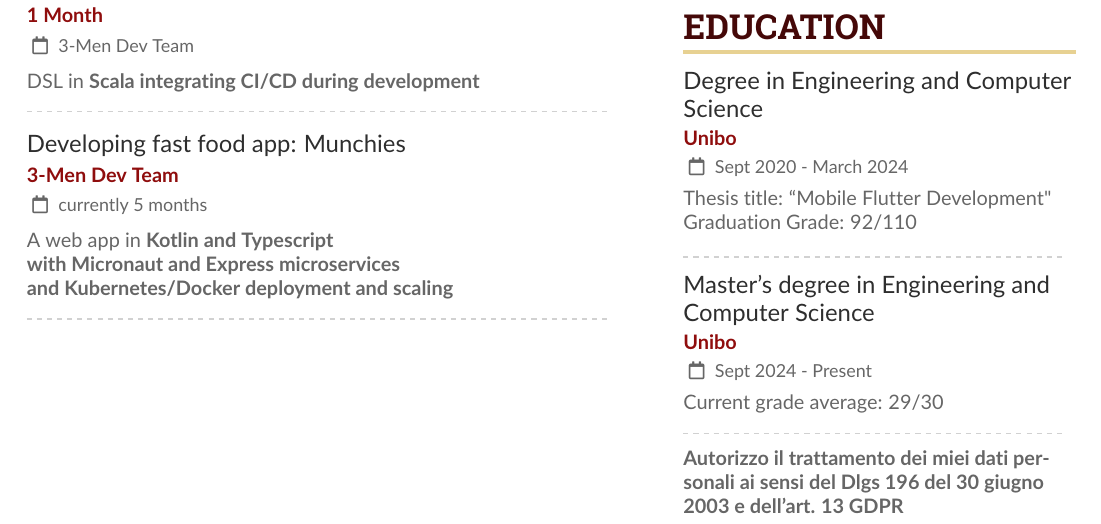
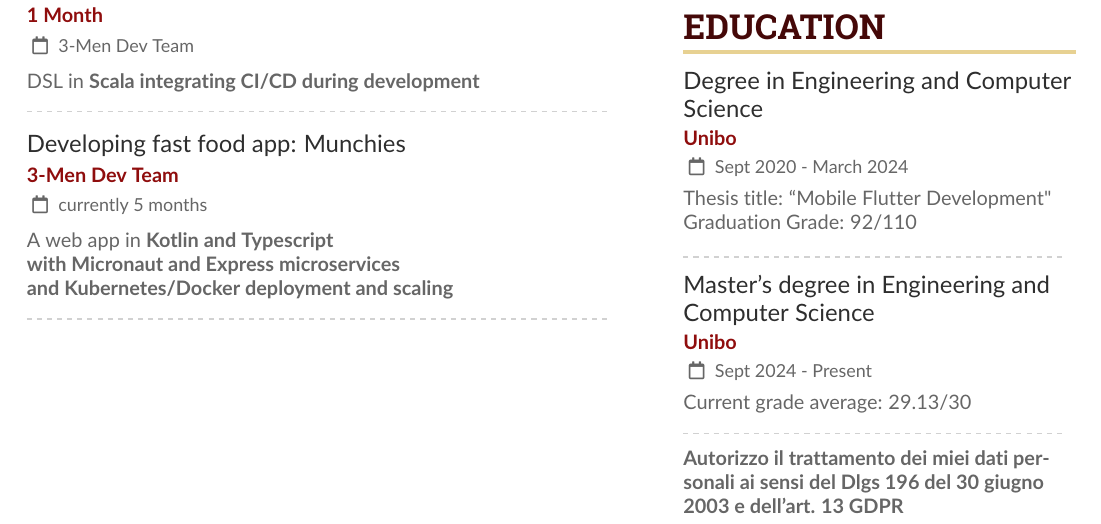
Before and after one commit to Agostax0/Curriculum-Vitae, a LaTeX CV (AgostaCV.tex): part of the page, cut so that both start at the same text. Compiled offline with pdfLaTeX.

Commit message:
Update AgostaCV.tex

```diff
--- a/AgostaCV.tex
+++ b/AgostaCV.tex
@@ -215,7 +215,7 @@ Graduation Grade: 92/110
 \\
 \divider
 \cvevent{Master's degree in Engineering and Computer Science}{Unibo}{Sept 2024 - Present}{}
-{Current grade average: 29/30}
+{Current grade average: 29.13/30}
 \\
 \divider
 \\
```
